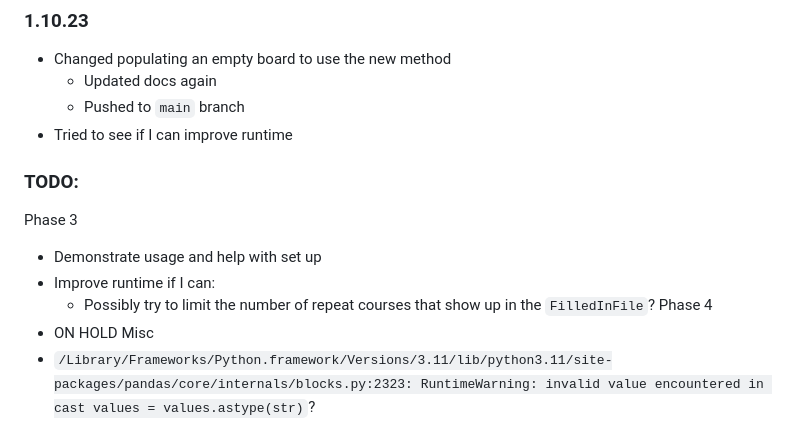
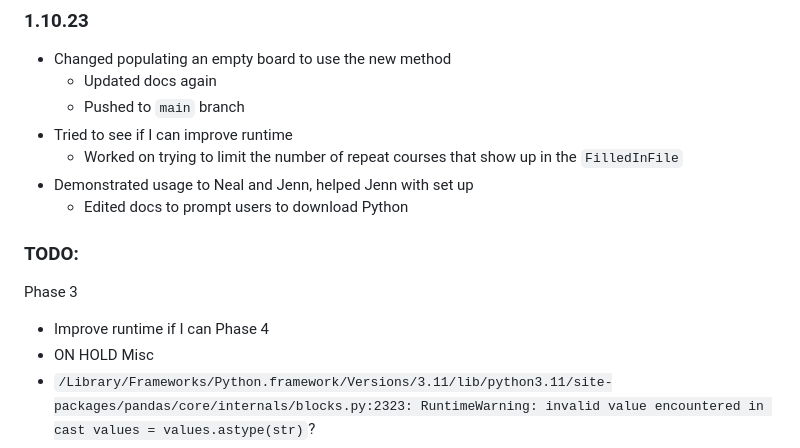
Before and after one commit to usu-cidi/qa-update, a Markdown page: progress.md, the part around the change. Rendered like a GitHub page.

```diff
--- a/progress.md
+++ b/progress.md
@@ -277,12 +277,13 @@ def slowUpdateRow(itemID, rowInfo):
   * Updated docs again
   * Pushed to `main` branch
 * Tried to see if I can improve runtime
+    * Worked on trying to limit the number of repeat courses that show up in the `FilledInFile`
+* Demonstrated usage to Neal and Jenn, helped Jenn with set up
+    * Edited docs to prompt users to download Python
 
 ### TODO:
 Phase 3
-* Demonstrate usage and help with set up
-* Improve runtime if I can:
-    * Possibly try to limit the number of repeat courses that show up in the `FilledInFile`?
+* Improve runtime if I can
 Phase 4
 * ON HOLD
 Misc
```
Also changed, not shown: README.md (+2 -1 lines).
